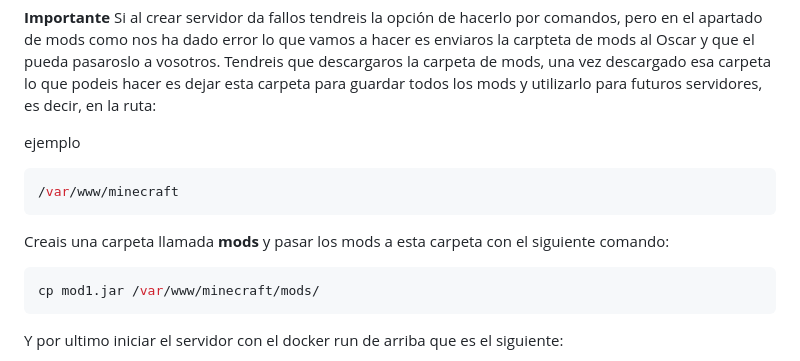
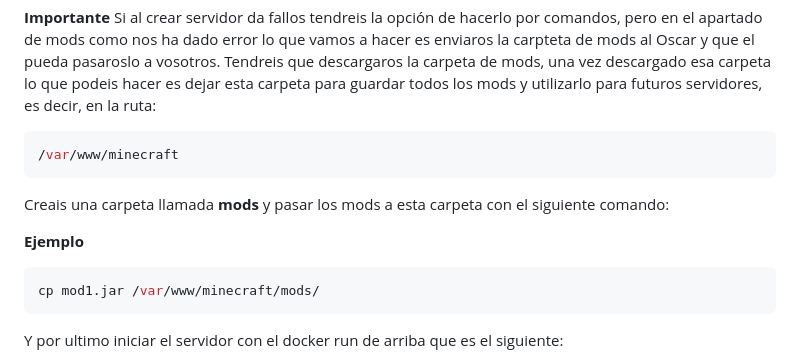
Before and after one commit to Rubentub/Proyectofinal, a Markdown page: README.md, the part around the change. Rendered like a GitHub page.

````diff
--- a/README.md
+++ b/README.md
@@ -169,12 +169,12 @@ En cambio con mods es mucho más diferente, ya que tiene que haber una carpeta q
 
 **Importante**
 Si al crear servidor da fallos tendreis la opción de hacerlo por comandos, pero en el apartado de mods como nos ha dado error lo que vamos a hacer es enviaros la carpteta de mods al Oscar y que el pueda pasaroslo a vosotros. Tendreis que descargaros la carpeta de mods, una vez descargado esa carpeta lo que podeis hacer es dejar esta carpeta para guardar todos los mods y utilizarlo para futuros servidores, es decir, en la ruta:
-
-ejemplo
 ```bash
 /var/www/minecraft
 ```
 Creais una carpeta llamada **mods** y pasar los mods a esta carpeta con el siguiente comando:
+
+**Ejemplo**
 ```bash
 cp mod1.jar /var/www/minecraft/mods/
 ```
````
